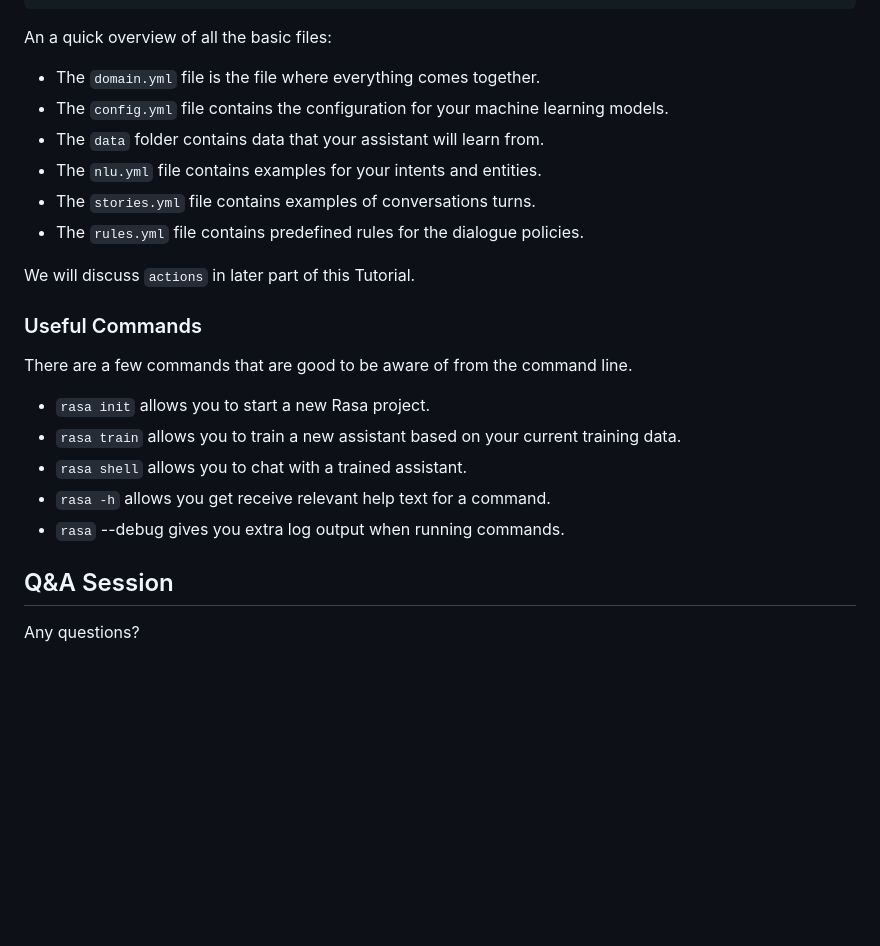
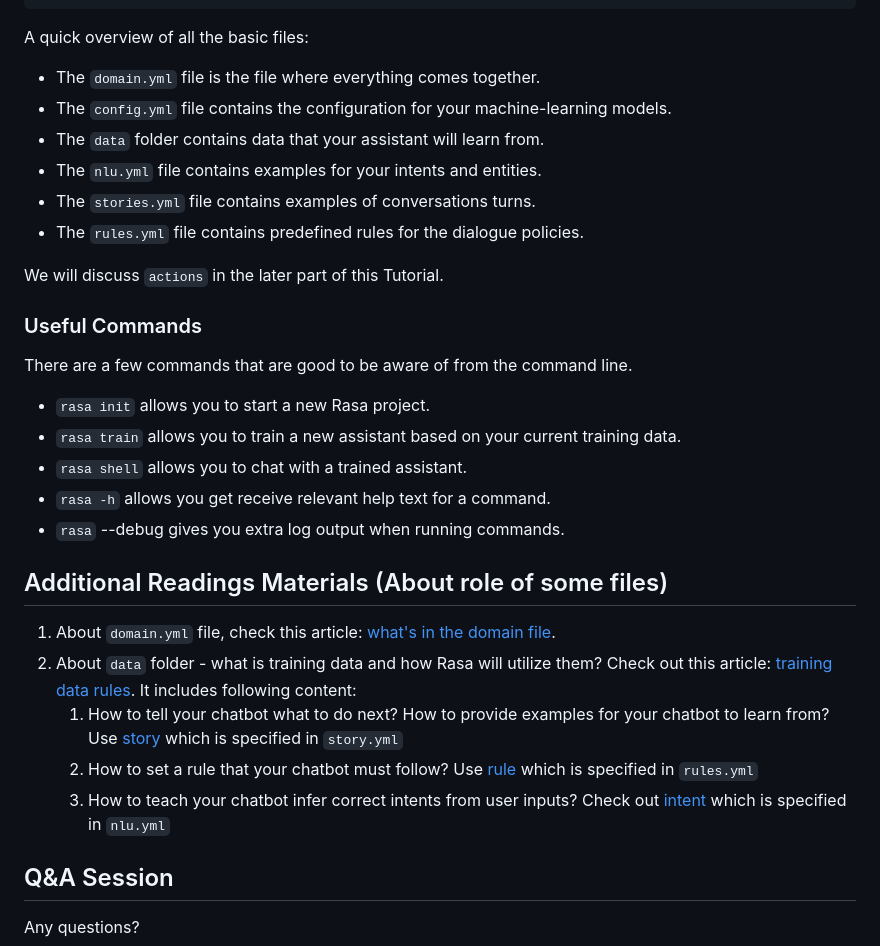
Before and after one commit to Dingdong-LIU/Lab1_Chatbot_Rasa, a Markdown page: chatbot/00-rasa-init/README.md, the part around the change printed below. Drawn GitHub-style; blank space fills up the shorter version.

Commit message:
add: removed dmain file intro and add reading contents

````diff
--- a/chatbot/00-rasa-init/README.md
+++ b/chatbot/00-rasa-init/README.md
@@ -149,15 +149,16 @@ Below are the file structure of a initial Rasa project.
 └── tests
     └── test_stories.yml
 ```
-An a quick overview of all the basic files:
+
+A quick overview of all the basic files:
 * The `domain.yml` file is the file where everything comes together.
-* The `config.yml` file contains the configuration for your machine learning models.
+* The `config.yml` file contains the configuration for your machine-learning models.
 * The `data` folder contains data that your assistant will learn from.
 * The `nlu.yml` file contains examples for your intents and entities.
 * The `stories.yml` file contains examples of conversations turns.
 * The `rules.yml` file contains predefined rules for the dialogue policies.
 
-We will discuss `actions` in later part of this Tutorial.
+We will discuss `actions` in the later part of this Tutorial.
 
 ### Useful Commands
 There are a few commands that are good to be aware of from the command line.
@@ -168,6 +169,14 @@ There are a few commands that are good to be aware of from the command line.
 * `rasa -h` allows you get receive relevant help text for a command.
 * `rasa` --debug gives you extra log output when running commands.
 
+## Additional Readings Materials (About role of some files)
+
+1. About `domain.yml` file, check this article: [what's in the domain file](https://learning.rasa.com/conversational-ai-with-rasa/domain-file/#whats-in-the-domain-file).
+2. About `data` folder - what is training data and how Rasa will utilize them? Check out this article: [training data rules](https://learning.rasa.com/conversational-ai-with-rasa/training-data-rules/). It includes following content:
+    1. How to tell your chatbot what to do next? How to provide examples for your chatbot to learn from? Use [story](https://learning.rasa.com/conversational-ai-with-rasa/training-data-rules/#stories) which is specified in `story.yml`
+    2. How to set a rule that your chatbot must follow? Use [rule](https://learning.rasa.com/conversational-ai-with-rasa/training-data-rules/#rules) which is specified in `rules.yml`
+    3. How to teach your chatbot infer correct intents from user inputs? Check out [intent](https://learning.rasa.com/conversational-ai-with-rasa/training-data-rules/#intents) which is specified in `nlu.yml`
+
 ## Q&A Session
 
 Any questions?
````
Also changed, not shown: other parts of chatbot/00-rasa-init/README.md (+7 -7 lines).
